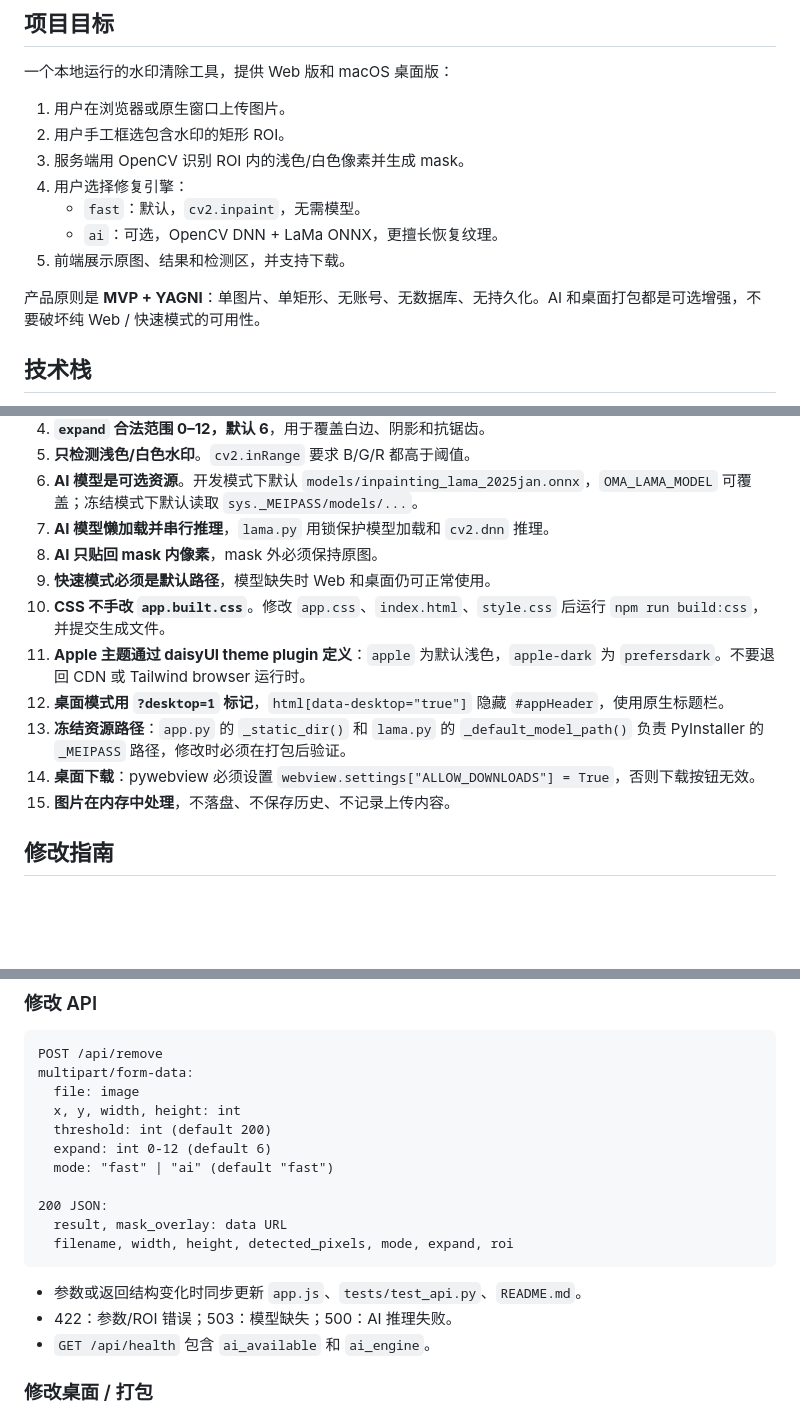
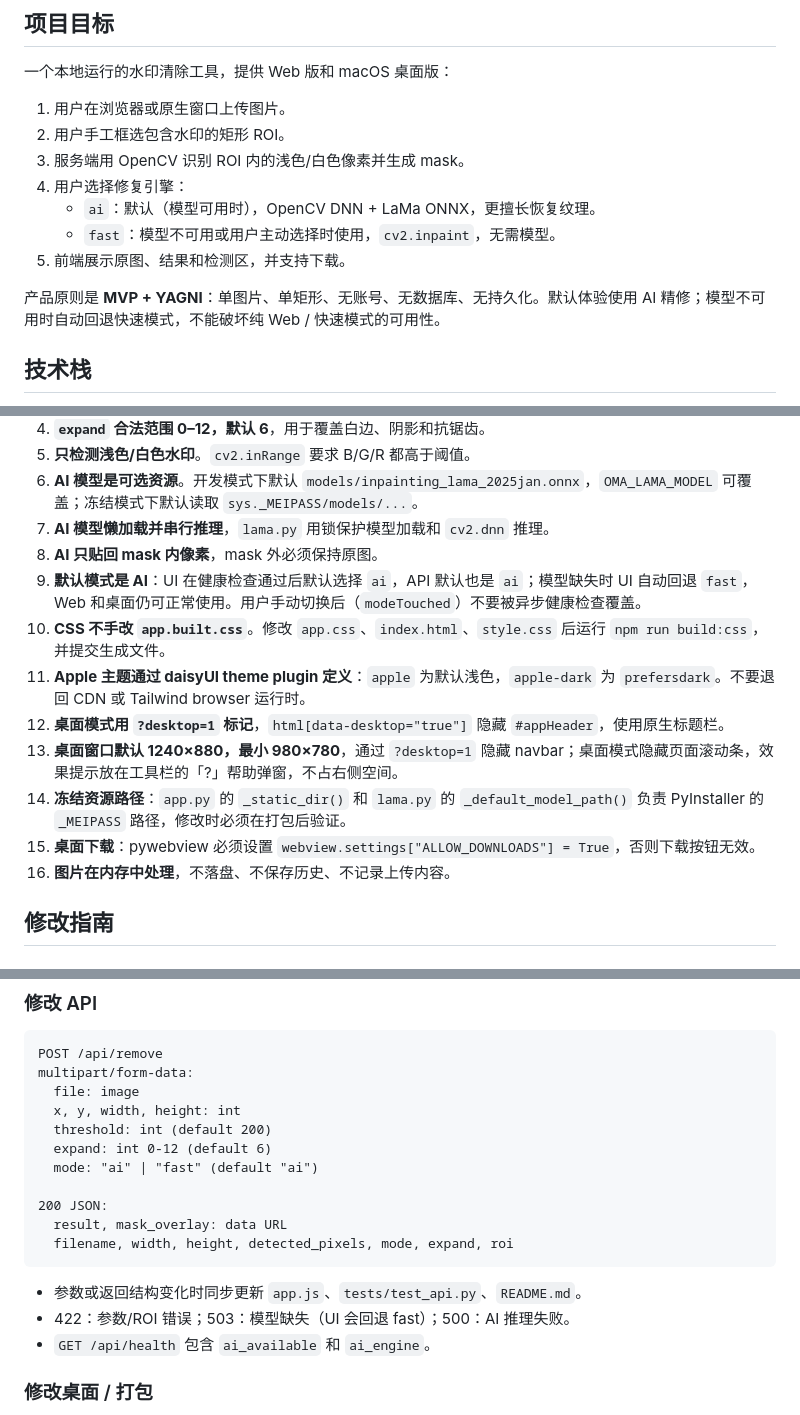
Before and after one commit to wyf0931/oma-watermark, a Markdown page: AGENTS.md, 3 parts joined by grey strips. GitHub-like rendering; blank space fills up the shorter version.

Commit message:
feat: default to LaMa and streamline desktop UI

````diff
--- a/AGENTS.md
+++ b/AGENTS.md
@@ -10,11 +10,11 @@
 2. 用户手工框选包含水印的矩形 ROI。
 3. 服务端用 OpenCV 识别 ROI 内的浅色/白色像素并生成 mask。
 4. 用户选择修复引擎：
-   - `fast`：默认，`cv2.inpaint`，无需模型。
-   - `ai`：可选，OpenCV DNN + LaMa ONNX，更擅长恢复纹理。
+   - `ai`：默认（模型可用时），OpenCV DNN + LaMa ONNX，更擅长恢复纹理。
+   - `fast`：模型不可用或用户主动选择时使用，`cv2.inpaint`，无需模型。
 5. 前端展示原图、结果和检测区，并支持下载。
 
-产品原则是 **MVP + YAGNI**：单图片、单矩形、无账号、无数据库、无持久化。AI 和桌面打包都是可选增强，不要破坏纯 Web / 快速模式的可用性。
+产品原则是 **MVP + YAGNI**：单图片、单矩形、无账号、无数据库、无持久化。默认体验使用 AI 精修；模型不可用时自动回退快速模式，不能破坏纯 Web / 快速模式的可用性。
 
 ## 技术栈
 
@@ -148,13 +148,14 @@ oma-watermark-desktop
 6. **AI 模型是可选资源**。开发模式下默认 `models/inpainting_lama_2025jan.onnx`，`OMA_LAMA_MODEL` 可覆盖；冻结模式下默认读取 `sys._MEIPASS/models/...`。
 7. **AI 模型懒加载并串行推理**，`lama.py` 用锁保护模型加载和 `cv2.dnn` 推理。
 8. **AI 只贴回 mask 内像素**，mask 外必须保持原图。
-9. **快速模式必须是默认路径**，模型缺失时 Web 和桌面仍可正常使用。
+9. **默认模式是 AI**：UI 在健康检查通过后默认选择 `ai`，API 默认也是 `ai`；模型缺失时 UI 自动回退 `fast`，Web 和桌面仍可正常使用。用户手动切换后（`modeTouched`）不要被异步健康检查覆盖。
 10. **CSS 不手改 `app.built.css`**。修改 `app.css`、`index.html`、`style.css` 后运行 `npm run build:css`，并提交生成文件。
 11. **Apple 主题通过 daisyUI theme plugin 定义**：`apple` 为默认浅色，`apple-dark` 为 `prefersdark`。不要退回 CDN 或 Tailwind browser 运行时。
 12. **桌面模式用 `?desktop=1` 标记**，`html[data-desktop="true"]` 隐藏 `#appHeader`，使用原生标题栏。
-13. **冻结资源路径**：`app.py` 的 `_static_dir()` 和 `lama.py` 的 `_default_model_path()` 负责 PyInstaller 的 `_MEIPASS` 路径，修改时必须在打包后验证。
-14. **桌面下载**：pywebview 必须设置 `webview.settings["ALLOW_DOWNLOADS"] = True`，否则下载按钮无效。
-15. **图片在内存中处理**，不落盘、不保存历史、不记录上传内容。
+13. **桌面窗口默认 1240×880，最小 980×780**，通过 `?desktop=1` 隐藏 navbar；桌面模式隐藏页面滚动条，效果提示放在工具栏的「?」帮助弹窗，不占右侧空间。
+14. **冻结资源路径**：`app.py` 的 `_static_dir()` 和 `lama.py` 的 `_default_model_path()` 负责 PyInstaller 的 `_MEIPASS` 路径，修改时必须在打包后验证。
+15. **桌面下载**：pywebview 必须设置 `webview.settings["ALLOW_DOWNLOADS"] = True`，否则下载按钮无效。
+16. **图片在内存中处理**，不落盘、不保存历史、不记录上传内容。
 
 ## 修改指南
 
@@ -185,7 +186,7 @@ multipart/form-data:
   x, y, width, height: int
   threshold: int (default 200)
   expand: int 0-12 (default 6)
-  mode: "fast" | "ai" (default "fast")
+  mode: "ai" | "fast" (default "ai")
 
 200 JSON:
   result, mask_overlay: data URL
@@ -193,7 +194,7 @@ multipart/form-data:
 ```
 
 - 参数或返回结构变化时同步更新 `app.js`、`tests/test_api.py`、`README.md`。
-- 422：参数/ROI 错误；503：模型缺失；500：AI 推理失败。
+- 422：参数/ROI 错误；503：模型缺失（UI 会回退 fast）；500：AI 推理失败。
 - `GET /api/health` 包含 `ai_available` 和 `ai_engine`。
 
 ### 修改桌面 / 打包
````
Also changed, not shown: other parts of AGENTS.md (+1 -1 lines), README.md (+5 -5 lines), docs/screenshot.png, 14 other files.
